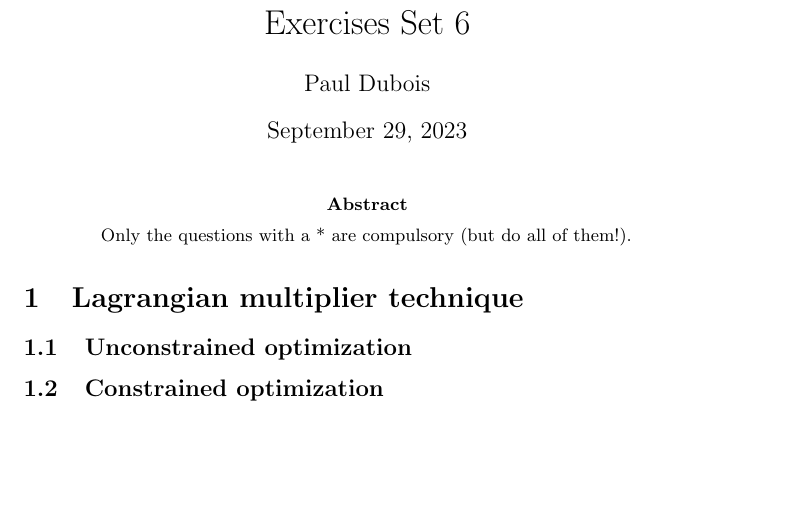
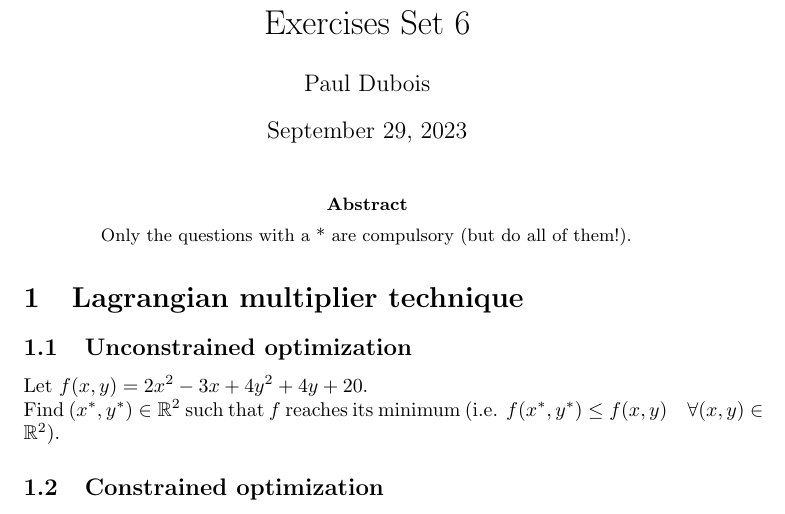
Before and after one commit to pauldubois98/RefresherMaths2023, a LaTeX problem sheet (ExercisesSet6/ExercisesSVM.tex): part of the page, cut so that both start at the same text, the shorter picture padded with empty space. Compiled offline with pdfLaTeX.

Commit message:
unconstrained optim ex

```diff
--- a/ExercisesSet6/ExercisesSVM.tex
+++ b/ExercisesSet6/ExercisesSVM.tex
@@ -33,6 +33,8 @@
 
 	\section{Lagrangian multiplier technique}
 	\subsection{Unconstrained optimization}
+	Let $f(x,y) = 2x^2-3x + 4y^2 + 4y +20$.\\
+	Find $(x^*,y^*) \in \R^2$ such that $f$ reaches its minimum (i.e. $f(x^*,y^*) \leq f(x,y) \quad \forall (x,y) \in \R^2$).
 
 	\subsection{Constrained optimization}
 
```
Also changed, not shown: ExercisesSet6/ExercisesSVM.pdf.
